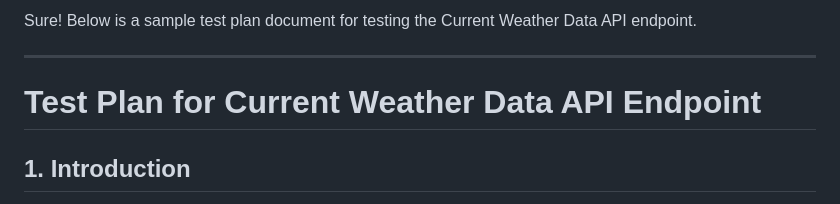
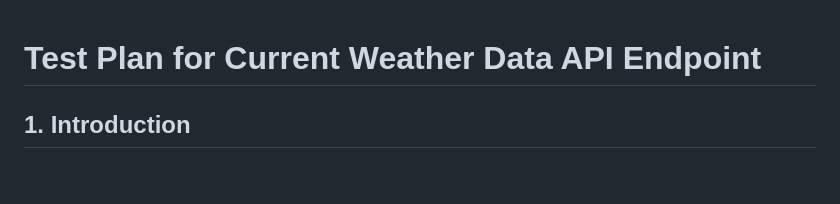
Before and after one commit to miguel20180227/-CurrentWeatherDataAPI, a Markdown page: README.md, the part around the change. GitHub-like rendering; blank space fills up the shorter version.

```diff
--- a/README.md
+++ b/README.md
@@ -1,6 +1,3 @@
-Sure! Below is a sample test plan document for testing the Current Weather Data API endpoint.
-
----
 
 # Test Plan for Current Weather Data API Endpoint
 
```
